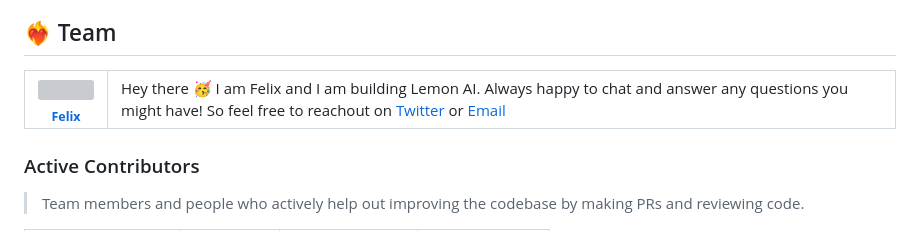
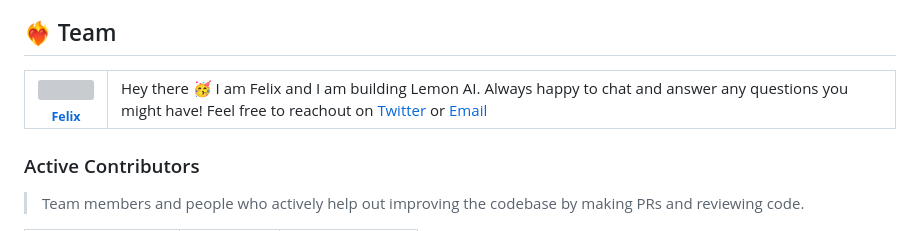
Before and after one commit to felixbrock/lemon-agent, a Markdown page: README.md, the part around the change printed below. GitHub-like rendering; grey boxes are pictures that could not be loaded.

```diff
--- a/README.md
+++ b/README.md
@@ -158,7 +158,7 @@ Great to see you here! We are extremely open to contributions! You can find more
 <table cellspacing="0" cellpadding="0" style="border:none;">
   <tr style="border:none;">
     <td align="center" style="border:none;"><a href="https://twitter.com/felixbrockm"><img src="https://avatars.githubusercontent.com/u/70200999?s=100&v=4" style="border-radius: 50%;" width="100px;" alt=""/><br /><sub><b>Felix</b></sub></a></td>
-    <td style="border:none;">Hey there 🥳 I am Felix and I am building Lemon AI. Always happy to chat and answer any questions you might have! So feel free to reachout on <a href="https://twitter.com/felixbrockm">Twitter</a> or <a href="mailto:fe.brockmeier@gmail.com">Email</a> </td>
+    <td style="border:none;">Hey there 🥳 I am Felix and I am building Lemon AI. Always happy to chat and answer any questions you might have! Feel free to reachout on <a href="https://twitter.com/felixbrockm">Twitter</a> or <a href="mailto:fe.brockmeier@gmail.com">Email</a> </td>
   </tr>
 </table>
 
```
Also changed, not shown: other parts of README.md (+0 -1 lines).
